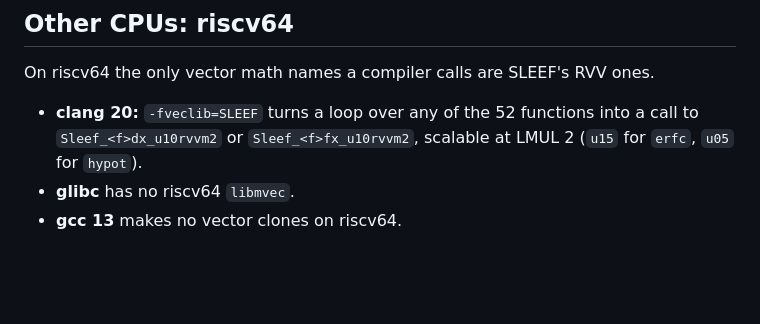
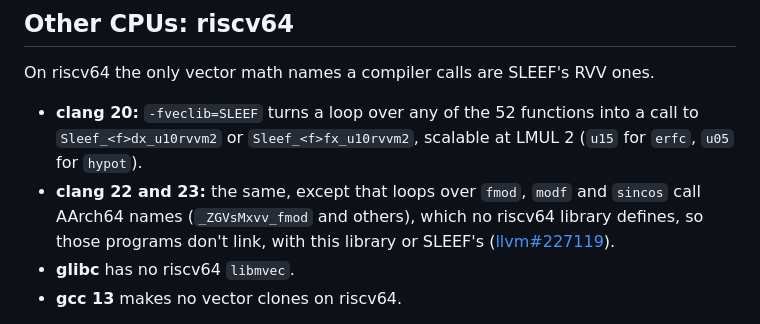
Before and after one commit to anun333/crmvec, a Markdown page: README.md, the part around the change. GitHub-like rendering; blank space fills up the shorter version.

Commit message:
README: clang 22 and 23 call AArch64 names for fmod, modf and sincos loops on riscv64 (llvm#227119) [skip ci]
Co-Authored-By: Claude Opus 5.5 <noreply@anthropic.com>

```diff
--- a/README.md
+++ b/README.md
@@ -643,6 +643,11 @@ ones.
 - **clang 20:** `-fveclib=SLEEF` turns a loop over any of the 52 functions
   into a call to `Sleef_<f>dx_u10rvvm2` or `Sleef_<f>fx_u10rvvm2`, scalable
   at LMUL 2 (`u15` for `erfc`, `u05` for `hypot`).
+- **clang 22 and 23:** the same, except that loops over `fmod`, `modf` and
+  `sincos` call AArch64 names (`_ZGVsMxvv_fmod` and others), which no
+  riscv64 library defines, so those programs don't link, with this library
+  or SLEEF's
+  ([llvm#227119](https://github.com/llvm/llvm-project/issues/227119)).
 - **glibc** has no riscv64 `libmvec`.
 - **gcc 13** makes no vector clones on riscv64.
 
```
